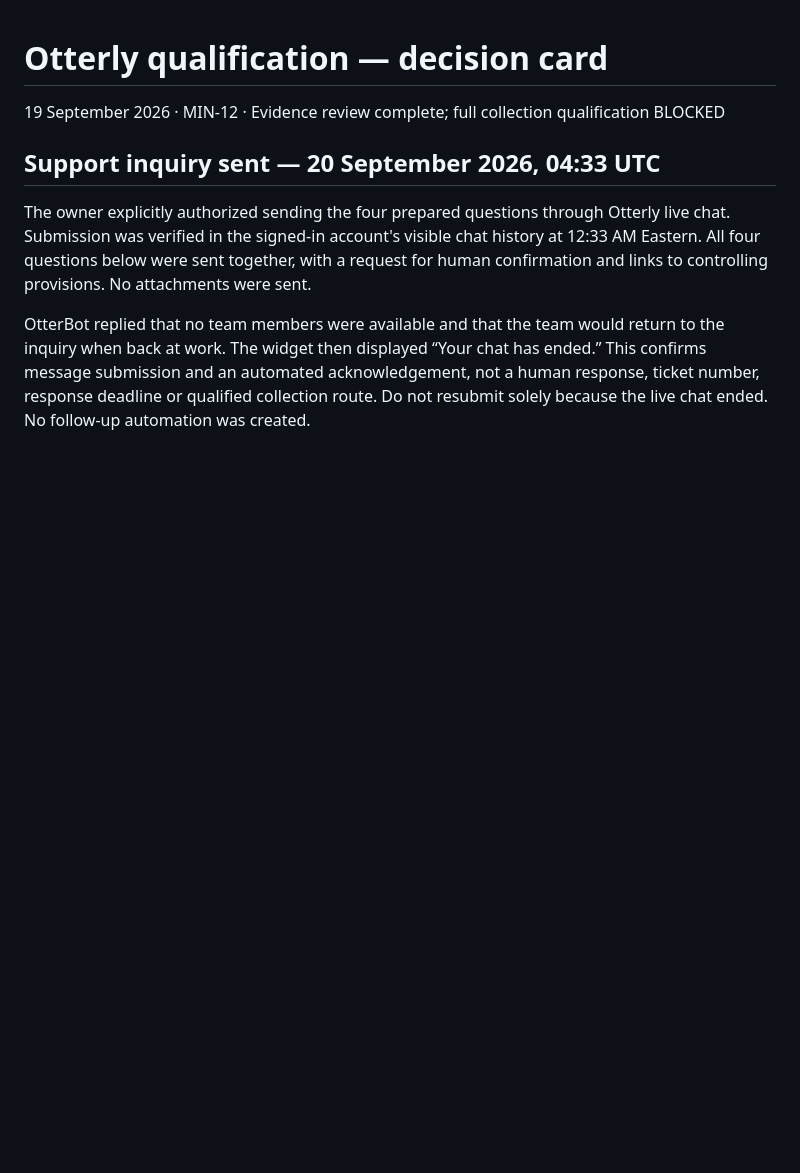
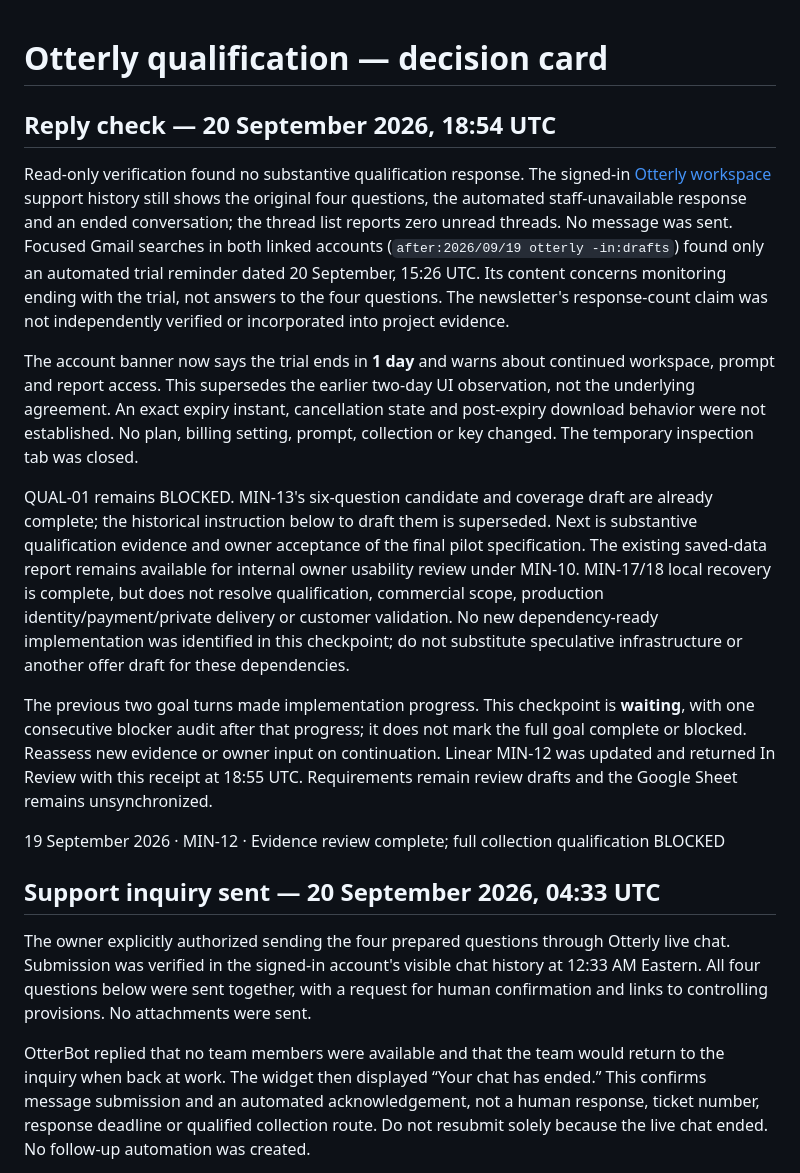
Before and after one commit to taitgoodwin-gmail/MindLeverX, a Markdown page: docs/collection-qualification-2026-09-19.md, the part around the change. Drawn GitHub-style; blank space fills up the shorter version.

Commit message:
docs: record qualification reply and trial checkpoint

```diff
--- a/docs/collection-qualification-2026-09-19.md
+++ b/docs/collection-qualification-2026-09-19.md
@@ -1,4 +1,14 @@
 # Otterly qualification — decision card
+
+## Reply check — 20 September 2026, 18:54 UTC
+
+Read-only verification found no substantive qualification response. The signed-in [Otterly workspace](https://app.otterly.ai/) support history still shows the original four questions, the automated staff-unavailable response and an ended conversation; the thread list reports zero unread threads. No message was sent. Focused Gmail searches in both linked accounts (`after:2026/09/19 otterly -in:drafts`) found only an automated trial reminder dated 20 September, 15:26 UTC. Its content concerns monitoring ending with the trial, not answers to the four questions. The newsletter's response-count claim was not independently verified or incorporated into project evidence.
+
+The account banner now says the trial ends in **1 day** and warns about continued workspace, prompt and report access. This supersedes the earlier two-day UI observation, not the underlying agreement. An exact expiry instant, cancellation state and post-expiry download behavior were not established. No plan, billing setting, prompt, collection or key changed. The temporary inspection tab was closed.
+
+QUAL-01 remains BLOCKED. MIN-13's six-question candidate and coverage draft are already complete; the historical instruction below to draft them is superseded. Next is substantive qualification evidence and owner acceptance of the final pilot specification. The existing saved-data report remains available for internal owner usability review under MIN-10. MIN-17/18 local recovery is complete, but does not resolve qualification, commercial scope, production identity/payment/private delivery or customer validation. No new dependency-ready implementation was identified in this checkpoint; do not substitute speculative infrastructure or another offer draft for these dependencies.
+
+The previous two goal turns made implementation progress. This checkpoint is **waiting**, with one consecutive blocker audit after that progress; it does not mark the full goal complete or blocked. Reassess new evidence or owner input on continuation. Linear MIN-12 was updated and returned In Review with this receipt at 18:55 UTC. Requirements remain review drafts and the Google Sheet remains unsynchronized.
 
 19 September 2026 · MIN-12 · Evidence review complete; full collection qualification BLOCKED
 
```
Also changed, not shown: docs/codex-handoff.md (+8 -0 lines).
